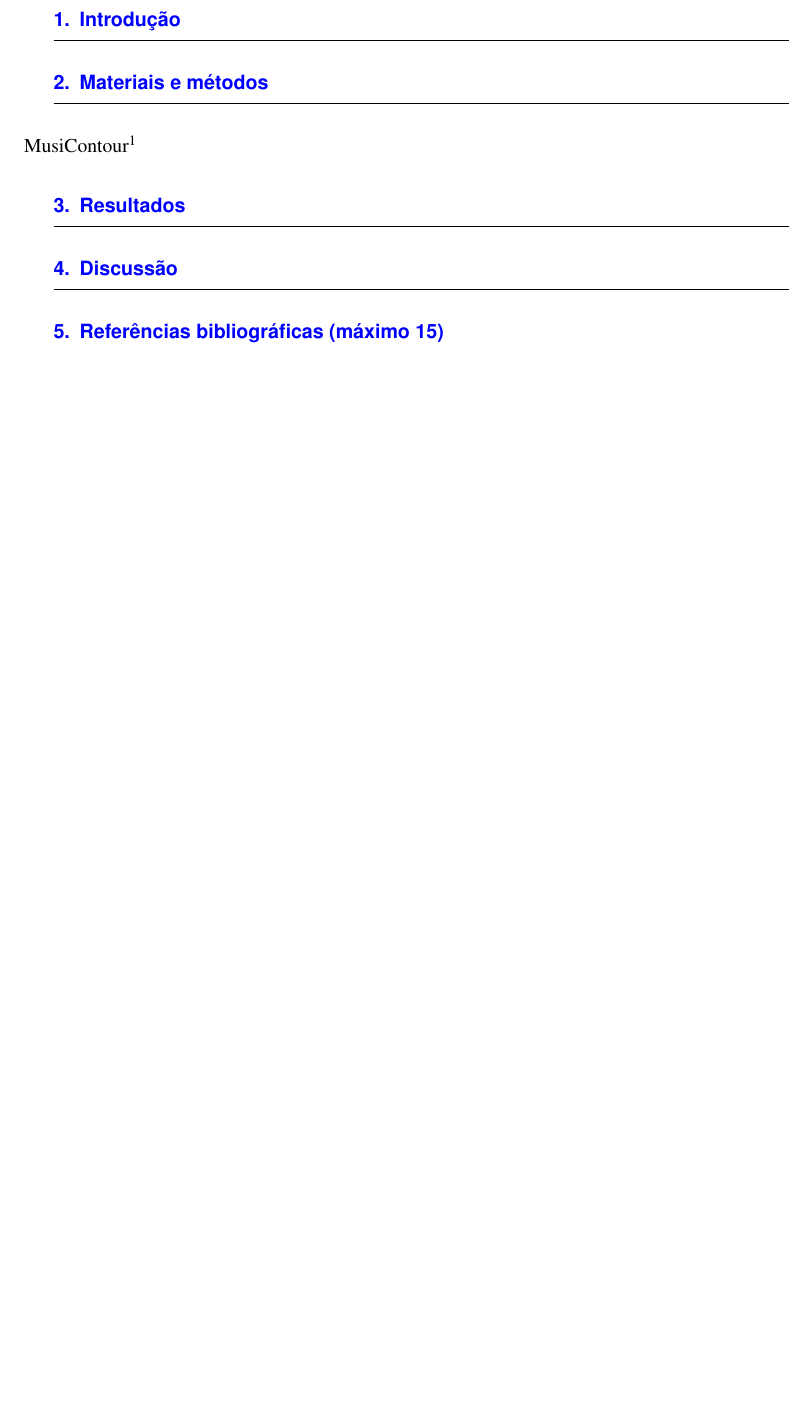
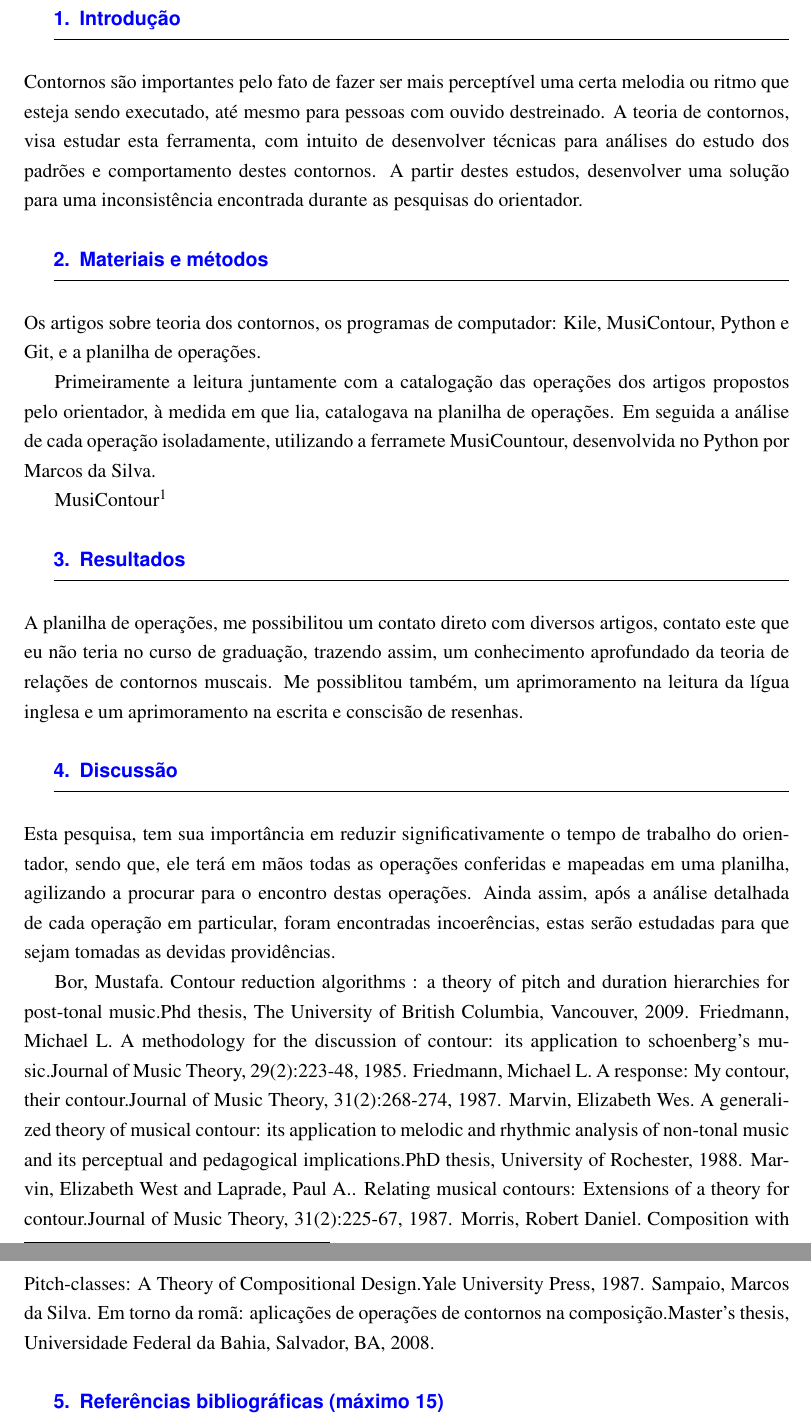
Before and after one commit to EduardoNunes/relatorio-pibic-2012, a LaTeX document (relatorio-pibic-2012.tex): part of page 2 of 2 before the commit and two parts of pages 2 and 3 of 3 after it, the two joined at a grey line, cut so that both start at the same text, the shorter picture padded with empty space. Compiled offline with pdfLaTeX.

Commit message:
respostas

```diff
--- a/relatorio-pibic-2012.tex
+++ b/relatorio-pibic-2012.tex
@@ -35,6 +35,13 @@
   cientifica e do estado da arte.}
 
 % importância de contornos para música, da teoria de contornos, a inconsistência...
+Contornos são importantes pelo fato de fazer ser mais perceptível uma certa
+melodia ou ritmo que esteja sendo executado, até mesmo para pessoas com ouvido
+destreinado.
+A teoria de contornos, visa estudar esta ferramenta, com intuito de desenvolver
+técnicas para análises do estudo dos padrões e comportamento destes contornos.
+A partir destes estudos, desenvolver uma solução para uma inconsistência encontrada
+durante as pesquisas do orientador.
 
 
 % nas seções seguintes descrever as coisas
@@ -46,6 +53,13 @@ usados.}
 
 % materiais: artigos, MusiContour (dizer que faz parte da pesquisa), planilha
 % métodos: como fez cada coisa
+Os artigos sobre teoria dos contornos, os programas de computador: Kile, MusiContour,
+Python e Git, e a planilha de operações.%acho que falta algum, só não lembro.
+
+Primeiramente a leitura juntamente com a catalogação das operações dos artigos
+propostos pelo orientador, à medida em que lia, catalogava na planilha de operações.
+Em seguida a análise de cada operação isoladamente, utilizando a ferramete MusiCountour,
+desenvolvida no Python por Marcos da Silva.%Como eu vou falar do GIT e do KILE nessa parte?
 
 MusiContour\footnote{Disponível em \url{http://genosmus.com/MusiContour}.}
 
@@ -54,8 +68,14 @@ MusiContour\footnote{Disponível em \url{http://genosmus.com/MusiContour}.}
 \info{Relação dos resultados ou produtos obtidos durante a execução da
 pesquisa, indicando os avanços no conhecimento disponível obtidos com
 a execução da pesquisa.}
+
 % planilha com mapeamento de operações e o que funciona
 % aprendizado
+A planilha de operações, me possibilitou um contato direto com diversos
+artigos, contato este que eu não teria no curso de graduação, trazendo
+assim, um conhecimento aprofundado da teoria de relações de contornos
+muscais. Me possiblitou também, um aprimoramento na leitura da lígua inglesa e
+um aprimoramento na escrita e conscisão de resenhas.
 
 \Section{Discussão}
 \label{sec:discussao}
@@ -63,14 +83,31 @@ a execução da pesquisa.}
 pesquisa do orientador e ao conhecimento científico da sua área,
 apresentando as implicações para futuros trabalhos que podem ser
 desenvolvidos.}
+
 % comentar o que foi dito nas outras seções. ir além da descrição
+Esta pesquisa, tem sua importância em reduzir significativamente o tempo
+de trabalho do orientador, sendo que, ele terá em mãos todas as operações
+conferidas e mapeadas em uma planilha, agilizando a procurar para o encontro
+destas operações.
+Ainda assim, após a análise detalhada de cada operação em particular, foram
+encontradas incoerências, estas serão estudadas para que sejam tomadas as
+devidas providências.
+
 
 %%%%%%%%% bibliografia %%%%%%%%%%%%%%%%
+% insere bibliografia
+Bor, Mustafa. Contour reduction algorithms : a theory of pitch and duration hierarchies for post-tonal music.Phd thesis, The University of British Columbia, Vancouver, 2009.
+Friedmann, Michael L. A methodology for the discussion of contour: its application to schoenberg’s music.Journal of Music Theory, 29(2):223-48, 1985.
+Friedmann, Michael L. A response: My contour, their contour.Journal of Music Theory, 31(2):268-274, 1987.
+Marvin, Elizabeth Wes. A generalized theory of musical contour: its application to melodic and rhythmic analysis of non-tonal music and its perceptual and pedagogical implications.PhD thesis, University of Rochester, 1988.
+Marvin, Elizabeth West and Laprade, Paul A.. Relating musical contours: Extensions of a theory for contour.Journal of Music Theory, 31(2):225-67, 1987.
+Morris, Robert Daniel. Composition with Pitch-classes: A Theory of Compositional Design.Yale University Press, 1987.
+Sampaio, Marcos da Silva. Em torno da romã: aplicações de operações de contornos na composição.Master’s thesis, Universidade Federal da Bahia, Salvador, BA, 2008.
 \renewcommand{\refname}{Referências bibliográficas  (máximo 15)}
 \info{Relação itemizada das referências que subsidiam a proposta de
 pesquisa, colocando as mais importantes.}
 
-% insere bibliografia
+
 
 \nocite{Morris1993}
 
```
